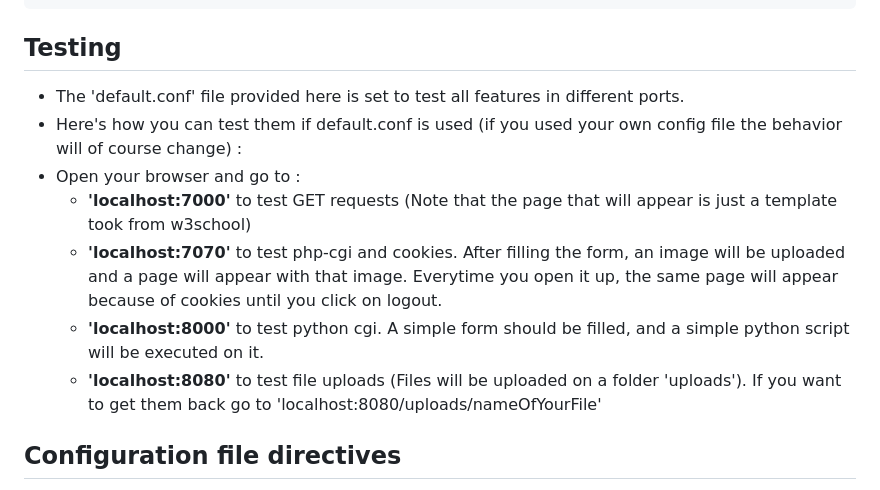
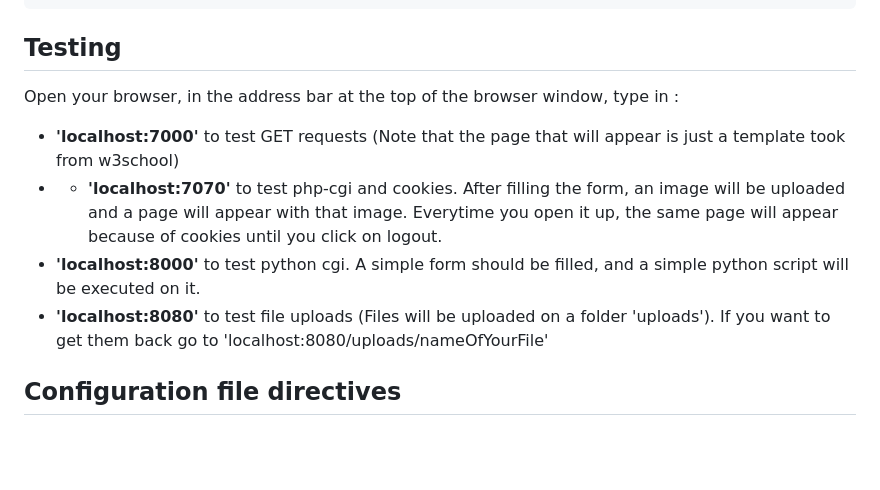
Before and after one commit to oessayeg/Webserv, a Markdown page: README.md, the part around the change. GitHub-like rendering; blank space fills up the shorter version.

````diff
--- a/README.md
+++ b/README.md
@@ -29,13 +29,11 @@ An http server implemented using C++98.
   ```
 
 ## Testing
- * The 'default.conf' file provided here is set to test all features in different ports.
- * Here's how you can test them if default.conf is used (if you used your own config file the behavior will of course change) :
- * Open your browser and go to :
-   * **'localhost:7000'** to test GET requests (Note that the page that will appear is just a template took from w3school)
-   * **'localhost:7070'** to test php-cgi and cookies. After filling the form, an image will be uploaded and a page will appear with that image. Everytime you open it up, the same page will appear because of cookies until you click on logout.
-   * **'localhost:8000'** to test python cgi. A simple form should be filled, and a simple python script will be executed on it.
-   * **'localhost:8080'** to test file uploads (Files will be uploaded on a folder 'uploads'). If you want to get them back go to 'localhost:8080/uploads/nameOfYourFile'
+Open your browser, in the address bar at the top of the browser window, type in :
+  * **'localhost:7000'** to test GET requests (Note that the page that will appear is just a template took from w3school)
+  * * **'localhost:7070'** to test php-cgi and cookies. After filling the form, an image will be uploaded and a page will appear with that image. Everytime you open it up, the same page will appear because of cookies until you click on logout.
+  * **'localhost:8000'** to test python cgi. A simple form should be filled, and a simple python script will be executed on it.
+  * **'localhost:8080'** to test file uploads (Files will be uploaded on a folder 'uploads'). If you want to get them back go to 'localhost:8080/uploads/nameOfYourFile'
 
 ## Configuration file directives
   * 'server' : the configuration block that defines the settings for serving content on a specific port. (The directives below can be only inside server blocks)
````
